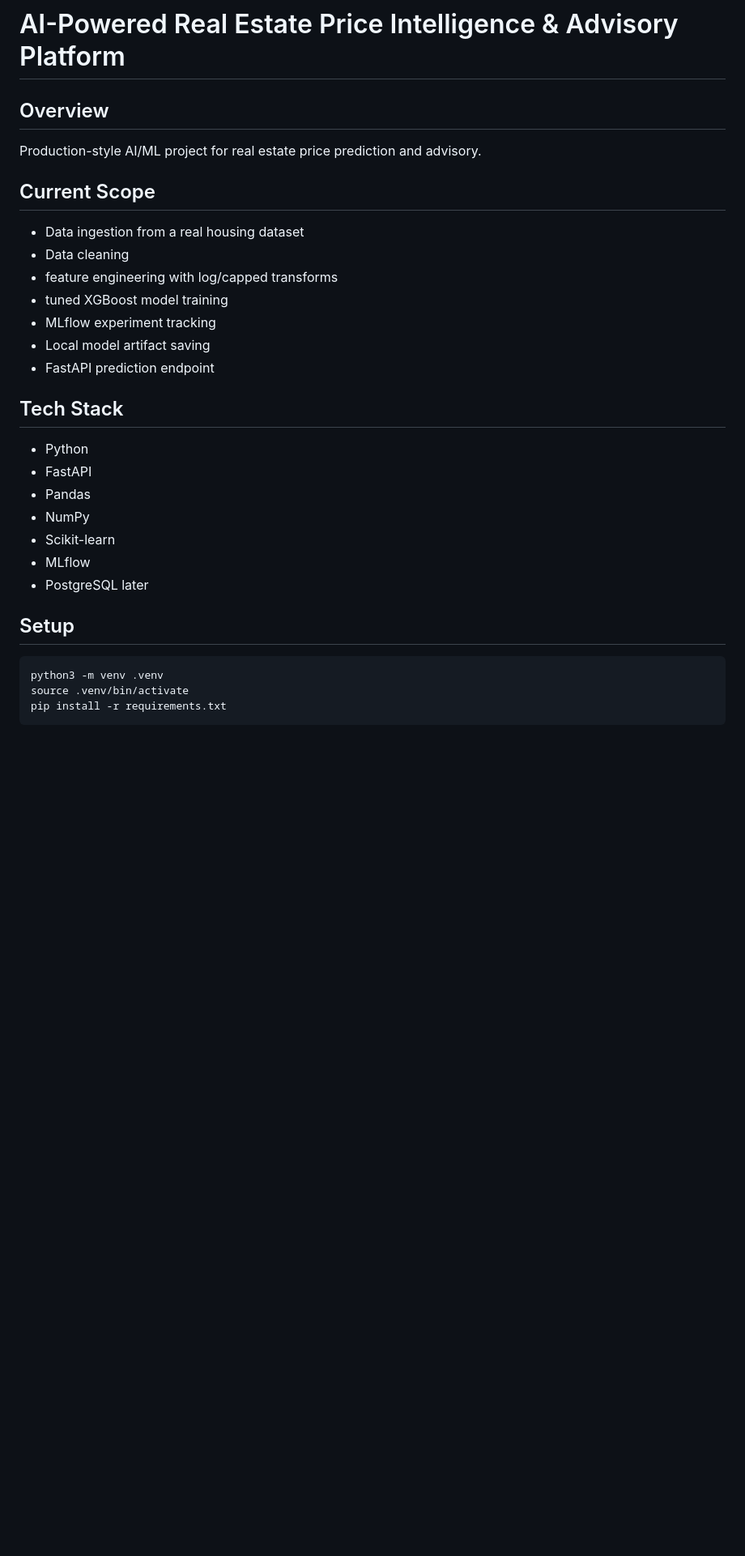
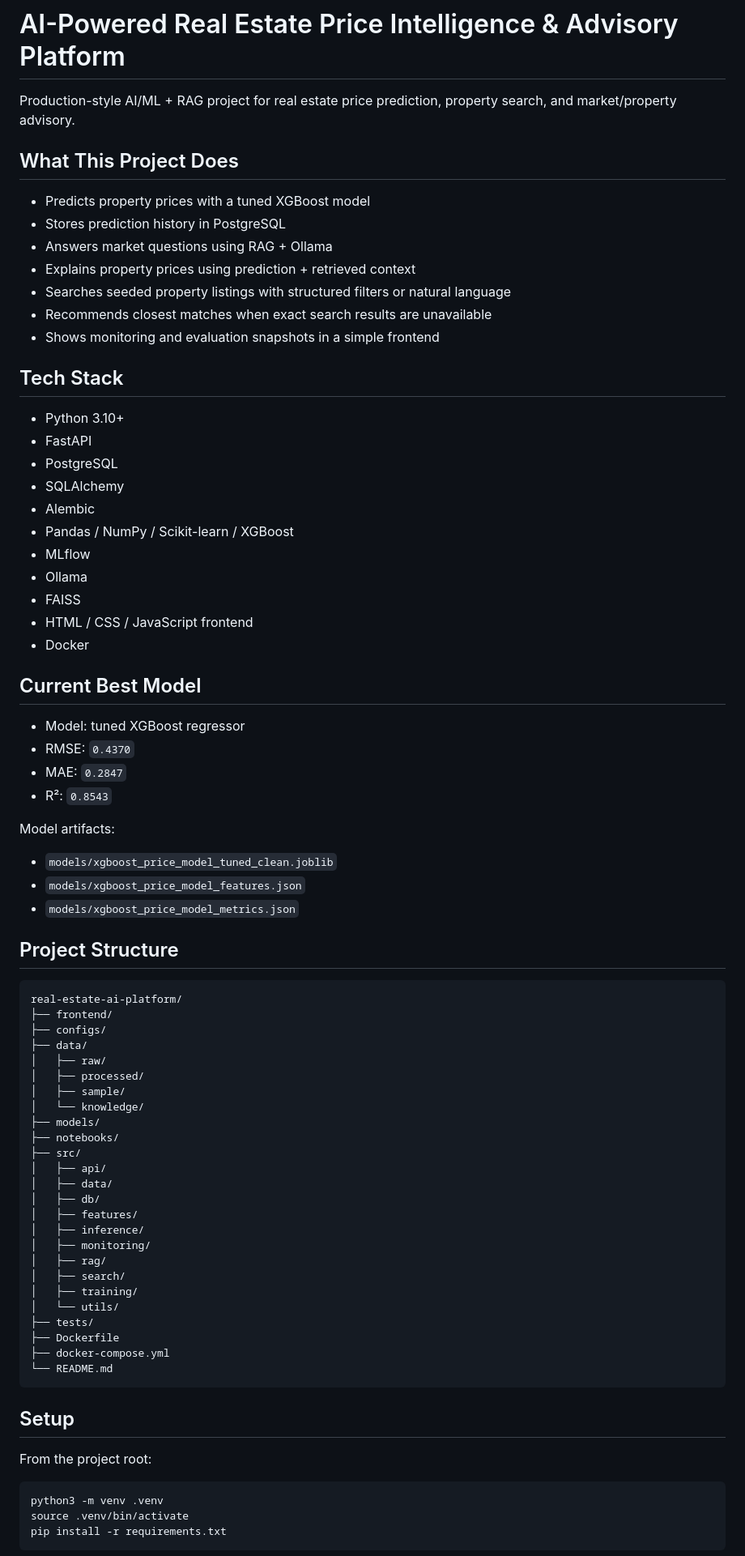
Before and after one commit to nikhileshsirohi/real-estate-ai-platform, a Markdown page: README.md, the part around one of its changes. Shown at 81% size. Rendered like a GitHub page; blank space fills up the shorter version.

````diff
--- a/README.md
+++ b/README.md
@@ -1,27 +1,72 @@
 # AI-Powered Real Estate Price Intelligence & Advisory Platform
 
-## Overview
-Production-style AI/ML project for real estate price prediction and advisory.
+Production-style AI/ML + RAG project for real estate price prediction, property search, and market/property advisory.
 
-## Current Scope
-- Data ingestion from a real housing dataset
-- Data cleaning
-- feature engineering with log/capped transforms
-- tuned XGBoost model training
-- MLflow experiment tracking
-- Local model artifact saving
-- FastAPI prediction endpoint
+## What This Project Does
+- Predicts property prices with a tuned XGBoost model
+- Stores prediction history in PostgreSQL
+- Answers market questions using RAG + Ollama
+- Explains property prices using prediction + retrieved context
+- Searches seeded property listings with structured filters or natural language
+- Recommends closest matches when exact search results are unavailable
+- Shows monitoring and evaluation snapshots in a simple frontend
 
 ## Tech Stack
-- Python
+- Python 3.10+
 - FastAPI
-- Pandas
-- NumPy
-- Scikit-learn
+- PostgreSQL
+- SQLAlchemy
+- Alembic
+- Pandas / NumPy / Scikit-learn / XGBoost
 - MLflow
-- PostgreSQL later
+- Ollama
+- FAISS
+- HTML / CSS / JavaScript frontend
+- Docker
+
+## Current Best Model
+- Model: tuned XGBoost regressor
+- RMSE: `0.4370`
+- MAE: `0.2847`
+- R²: `0.8543`
+
+Model artifacts:
+- `models/xgboost_price_model_tuned_clean.joblib`
+- `models/xgboost_price_model_features.json`
+- `models/xgboost_price_model_metrics.json`
+
+## Project Structure
+```text
+real-estate-ai-platform/
+├── frontend/
+├── configs/
+├── data/
+│   ├── raw/
+│   ├── processed/
+│   ├── sample/
+│   └── knowledge/
+├── models/
+├── notebooks/
+├── src/
+│   ├── api/
+│   ├── data/
+│   ├── db/
+│   ├── features/
+│   ├── inference/
+│   ├── monitoring/
+│   ├── rag/
+│   ├── search/
+│   ├── training/
+│   └── utils/
+├── tests/
+├── Dockerfile
+├── docker-compose.yml
+└── README.md
+```
 
 ## Setup
+From the project root:
+
 ```bash
 python3 -m venv .venv
 source .venv/bin/activate
````
Also changed, not shown: other parts of README.md (+176 -281 lines).
